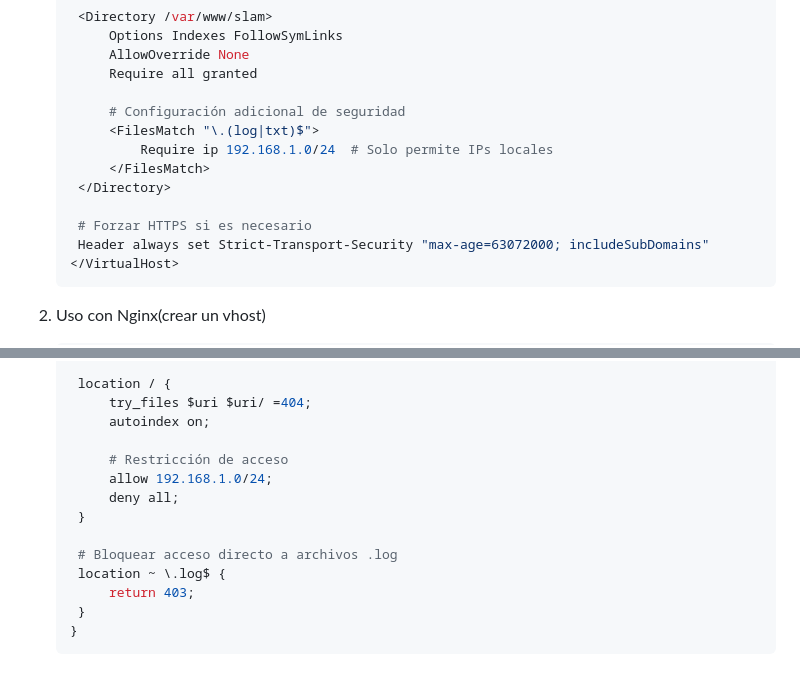
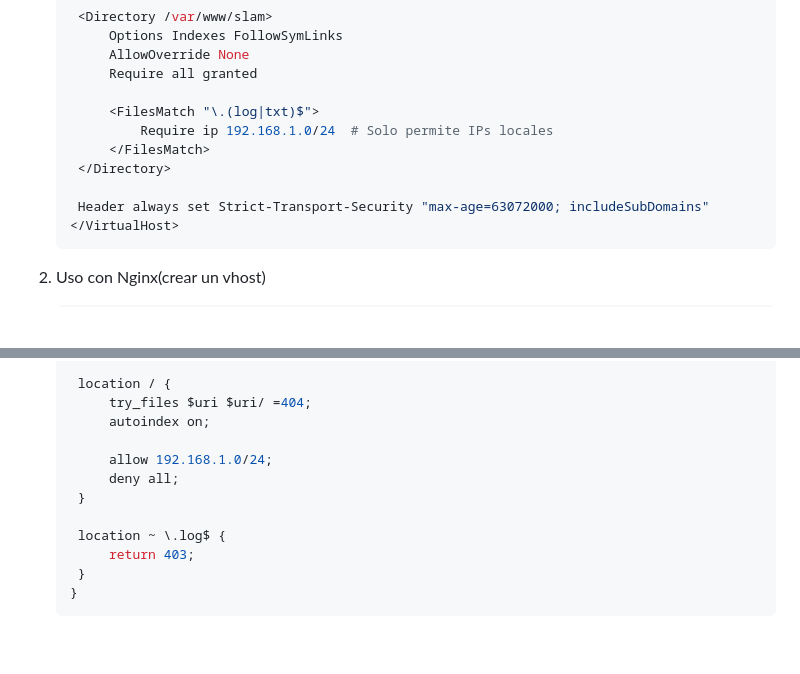
Before and after one commit to MaxCode93/squid-log-analyzer, a Markdown page: README.md, 2 parts joined by grey strips. Rendered like a GitHub page; blank space fills up the shorter version.

````diff
--- a/README.md
+++ b/README.md
@@ -84,13 +84,11 @@ nano /etc/crontab
         AllowOverride None
         Require all granted
 
-        # Configuración adicional de seguridad
         <FilesMatch "\.(log|txt)$">
             Require ip 192.168.1.0/24  # Solo permite IPs locales
         </FilesMatch>
     </Directory>
 
-    # Forzar HTTPS si es necesario
     Header always set Strict-Transport-Security "max-age=63072000; includeSubDomains"
    </VirtualHost>
    ```
@@ -111,12 +109,10 @@ nano /etc/crontab
         try_files $uri $uri/ =404;
         autoindex on;
 
-        # Restricción de acceso
         allow 192.168.1.0/24;
         deny all;
     }
 
-    # Bloquear acceso directo a archivos .log
     location ~ \.log$ {
         return 403;
     }
````
